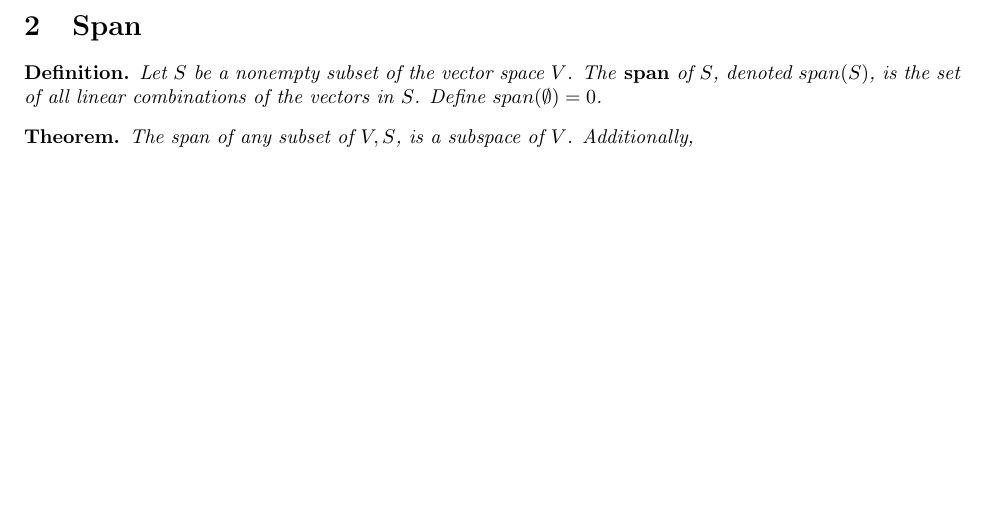
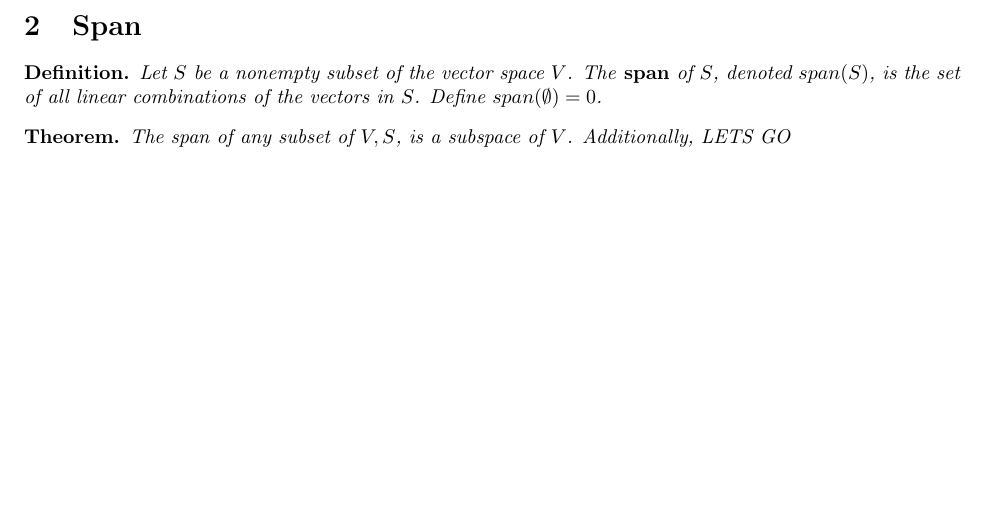
Before and after one commit to jsong2958/UVA-Math-Notes, a LaTeX document (MATH 4651 - Advanced Linear Algebra/Chapter_01/tex/Ch01_S1_4.tex): part of page 2 of 2, cut so that both start at the same text. Compiled offline with pdfLaTeX.

Commit message:
Updates from Overleaf

```diff
--- a/MATH 4651 - Advanced Linear Algebra/Chapter_01/tex/Ch01_S1_4.tex
+++ b/MATH 4651 - Advanced Linear Algebra/Chapter_01/tex/Ch01_S1_4.tex
@@ -85,7 +85,7 @@ So it is a linear combination.
 
 \begin{theorem}
     The span of any subset of $V, S$, is a subspace of $V$. Additionally,
-
+    LETS GO
 \end{theorem}
 
 \end{document}
```
